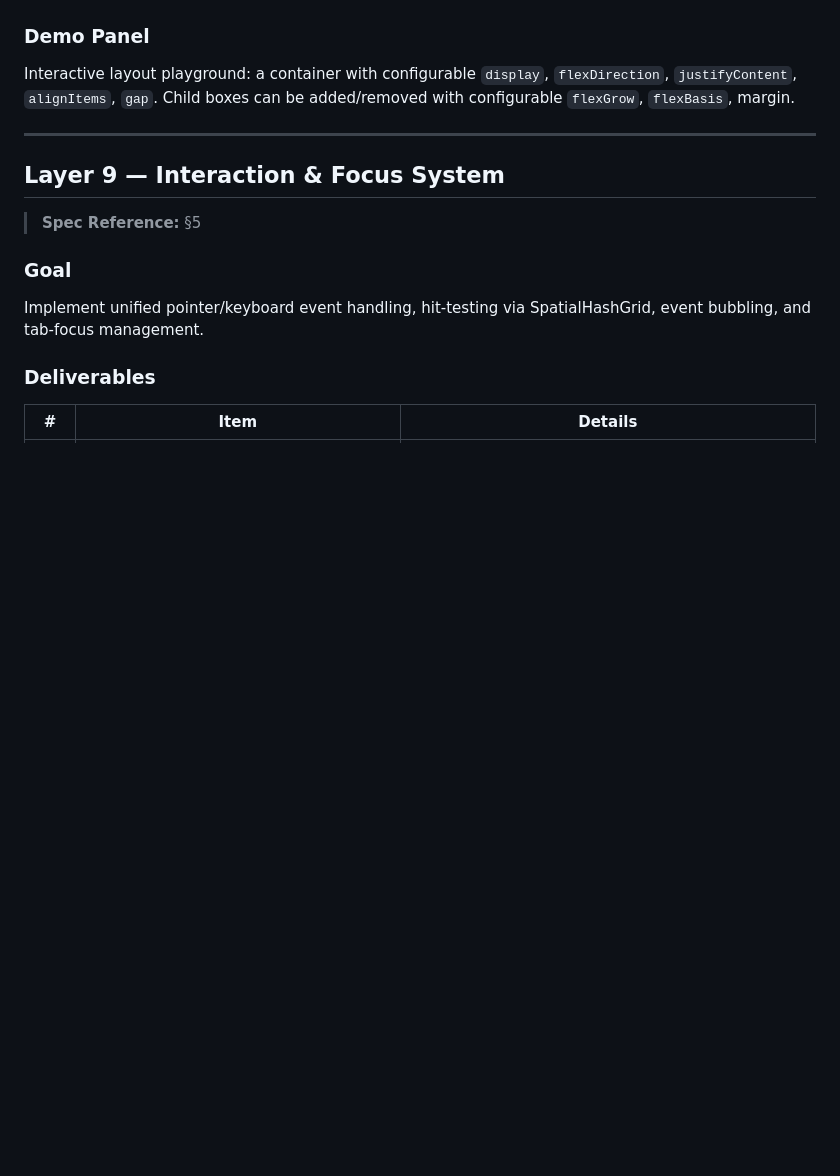
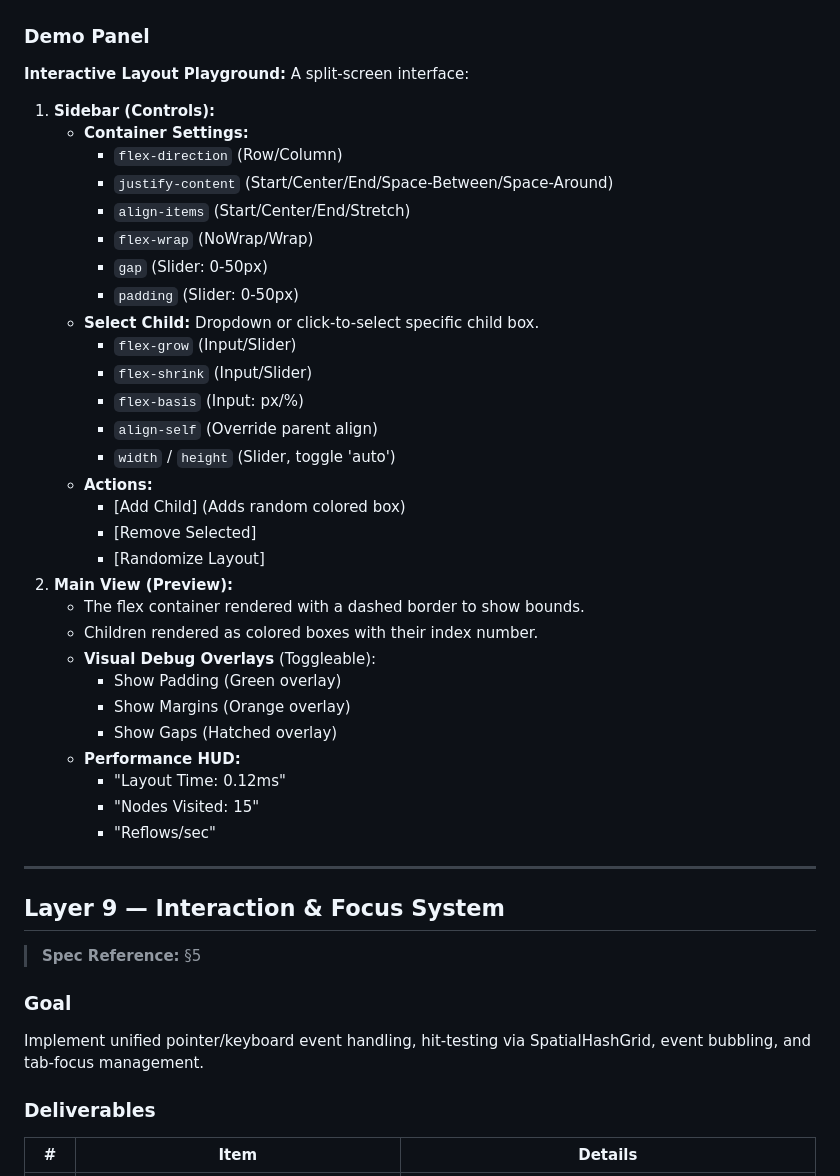
Before and after one commit to dragonworx/arena-2d, a Markdown page: PRD.md, the part around one of its changes. Drawn GitHub-style; blank space fills up the shorter version.

```diff
--- a/PRD.md
+++ b/PRD.md
@@ -320,6 +337,37 @@ Implement the two-pass layout resolver: Measure (bottom-up) then Arrange (top-do
 
 ### Demo Panel
-Interactive layout playground: a container with configurable `display`, `flexDirection`, `justifyContent`, `alignItems`, `gap`. Child boxes can be added/removed with configurable `flexGrow`, `flexBasis`, margin.
+**Interactive Layout Playground:**
+A split-screen interface:
+1.  **Sidebar (Controls):**
+    - **Container Settings:**
+        - `flex-direction` (Row/Column)
+        - `justify-content` (Start/Center/End/Space-Between/Space-Around)
+        - `align-items` (Start/Center/End/Stretch)
+        - `flex-wrap` (NoWrap/Wrap)
+        - `gap` (Slider: 0-50px)
+        - `padding` (Slider: 0-50px)
+    - **Select Child:** Dropdown or click-to-select specific child box.
+        - `flex-grow` (Input/Slider)
+        - `flex-shrink` (Input/Slider)
+        - `flex-basis` (Input: px/%)
+        - `align-self` (Override parent align)
+        - `width` / `height` (Slider, toggle 'auto')
+    - **Actions:**
+        - [Add Child] (Adds random colored box)
+        - [Remove Selected]
+        - [Randomize Layout]
+2.  **Main View (Preview):**
+    - The flex container rendered with a dashed border to show bounds.
+    - Children rendered as colored boxes with their index number.
+    - **Visual Debug Overlays** (Toggleable):
+        - Show Padding (Green overlay)
+        - Show Margins (Orange overlay)
+        - Show Gaps (Hatched overlay)
+    - **Performance HUD:**
+        - "Layout Time: 0.12ms"
+        - "Nodes Visited: 15"
+        - "Reflows/sec"
+
 
 ---
 
```
Also changed, not shown: other parts of PRD.md (+36 -17 lines).
